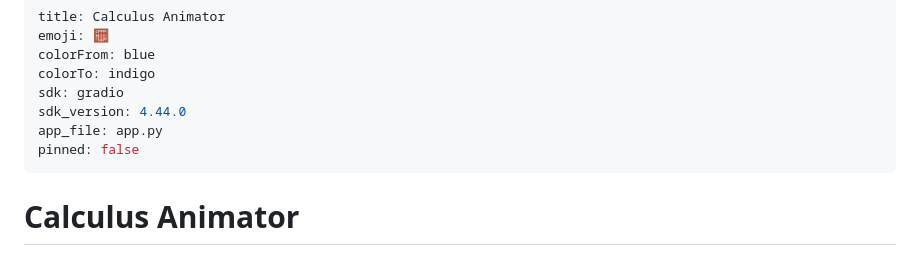
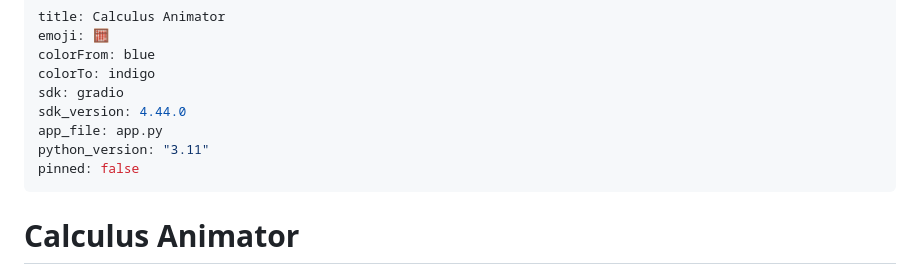
Before and after one commit to Rsan0948/calculus_animator, a Markdown page: README.md, the part around the change. GitHub-like rendering.

Commit message:
fix(space): pin Python to 3.11 to avoid Py3.13 + Gradio audioop chain
Python 3.13 removed the stdlib audioop module. Gradio 4.44.0 imports
pydub at module load, which imports audioop, causing the Space to fail
on startup. Pinning the Space runtime to Python 3.11 sidesteps this
without requiring a Gradio version bump.

Co-Authored-By: Claude Opus 4.7 (1M context) <noreply@anthropic.com>

```diff
--- a/README.md
+++ b/README.md
@@ -6,6 +6,7 @@ colorTo: indigo
 sdk: gradio
 sdk_version: 4.44.0
 app_file: app.py
+python_version: "3.11"
 pinned: false
 ---
 
```
